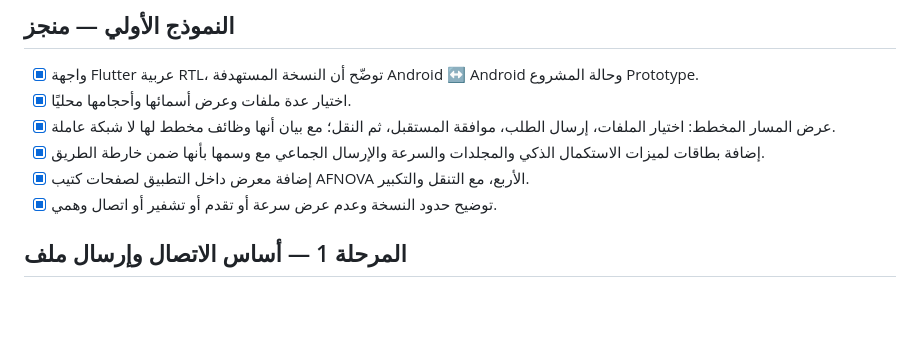
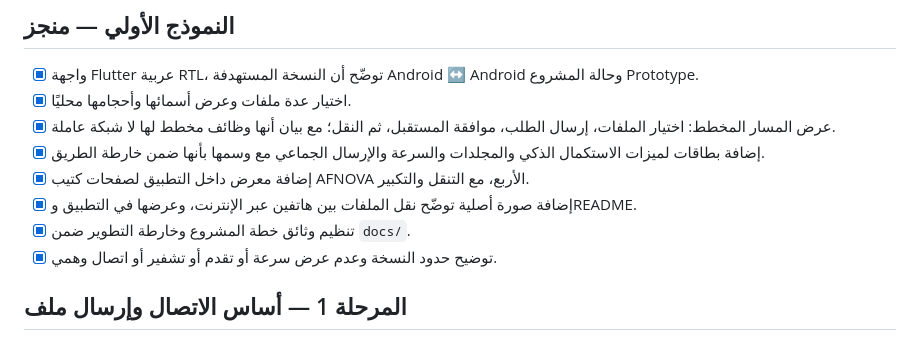
Before and after one commit to Afnnabdo101/afnova, a Markdown page: docs/TODO.md, the part around the change. GitHub-like rendering; blank space fills up the shorter version.

```diff
--- a/TODO.md
+++ b/docs/TODO.md
@@ -6,6 +6,8 @@
 - [x] عرض المسار المخطط: اختيار الملفات، إرسال الطلب، موافقة المستقبل، ثم النقل؛ مع بيان أنها وظائف مخطط لها لا شبكة عاملة.
 - [x] إضافة بطاقات لميزات الاستكمال الذكي والمجلدات والسرعة والإرسال الجماعي مع وسمها بأنها ضمن خارطة الطريق.
 - [x] إضافة معرض داخل التطبيق لصفحات كتيب AFNOVA الأربع، مع التنقل والتكبير.
+- [x] إضافة صورة أصلية توضّح نقل الملفات بين هاتفين عبر الإنترنت، وعرضها في التطبيق وREADME.
+- [x] تنظيم وثائق خطة المشروع وخارطة التطوير ضمن `docs/`.
 - [x] توضيح حدود النسخة وعدم عرض سرعة أو تقدم أو تشفير أو اتصال وهمي.
 
 ## المرحلة 1 — أساس الاتصال وإرسال ملف
```
Also changed, not shown: README.md (+28 -32 lines), docs/plan.md (renamed from plan.md, +5 -1 lines), assets/images/afnova-p2p-hero.jpg (added), 3 other files.
